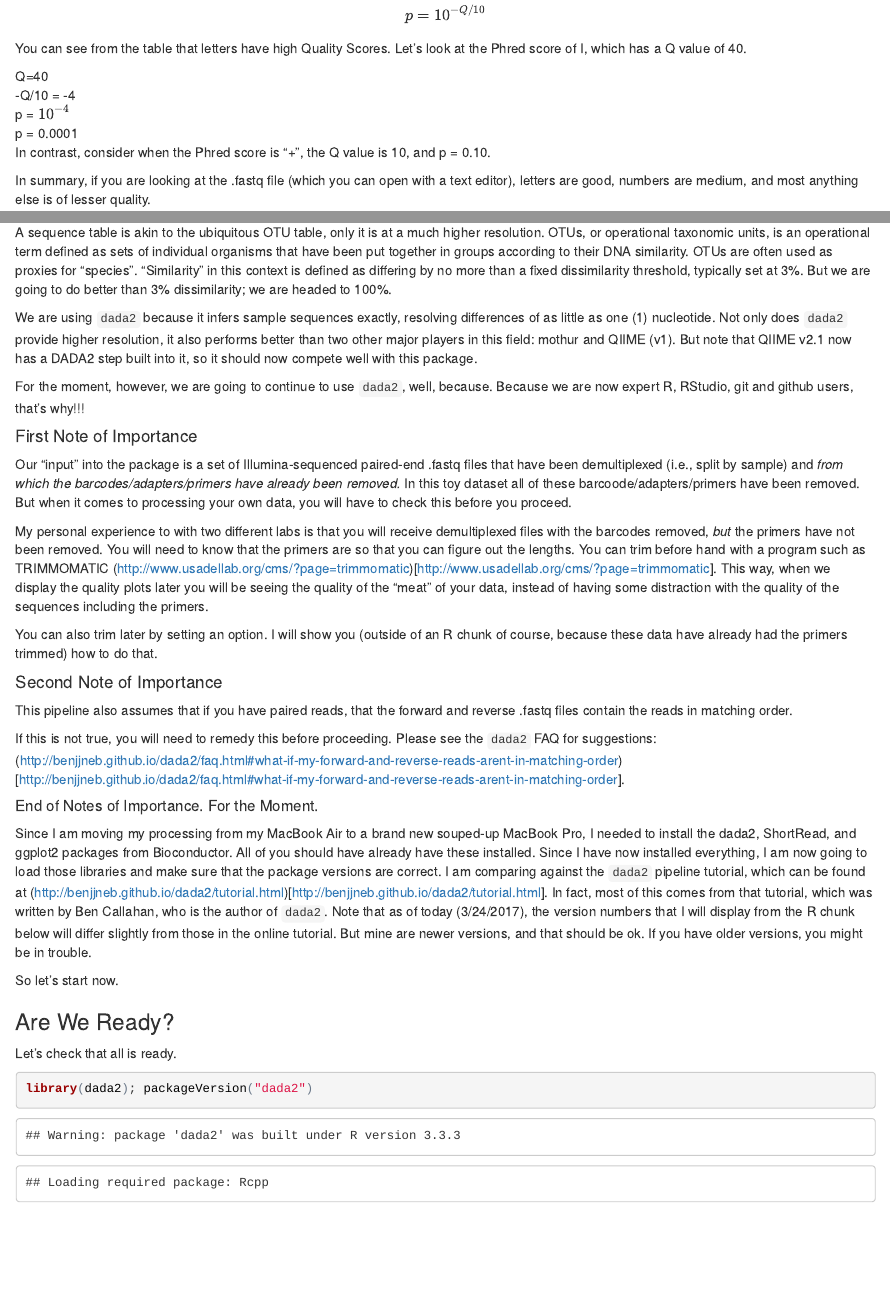
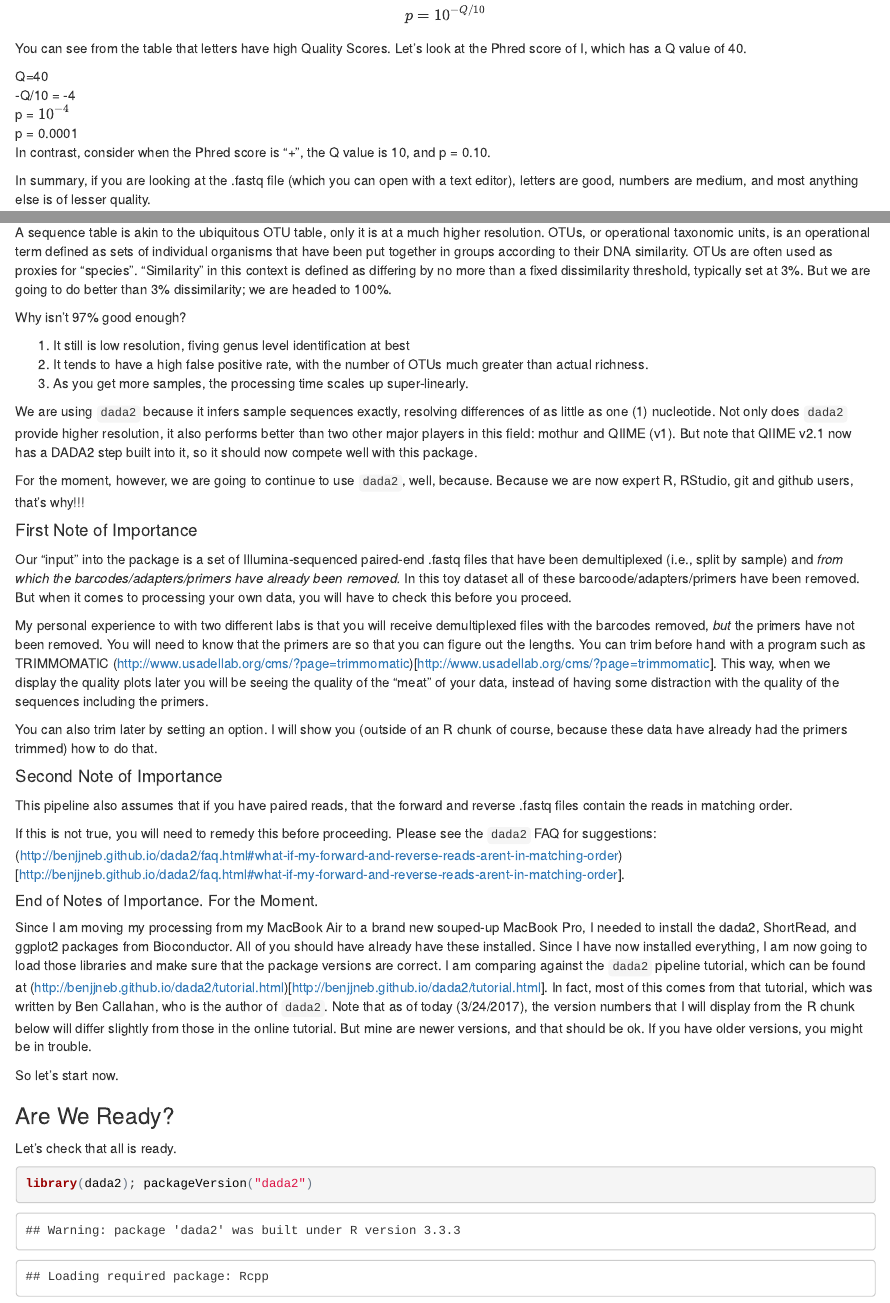
Before and after one commit to vhertzb/Lesson11, an R Markdown document (Fastq2seqtab.Rmd): the page in a window 1100 px wide, from 2600 px down, and a second part further down, joined at a grey line. The pictures show the output file Fastq2seqtab.html that the author committed with the source, opened offline.

Commit message:
Changed some language in the intro.

```diff
--- a/Fastq2seqtab.Rmd
+++ b/Fastq2seqtab.Rmd
@@ -156,6 +156,12 @@ You want to know this because you may want to trim your sequences. Sometimes whe
 Today we are going to go through the process of "feeding" a set of Illumina-sequenced paired-end .fastq files into the `dada2` package, with the goal of deriving a _sequence table_ in the end. The term "dada" stands for Divisive Amplicon Denoising Algorithm. This R package example uses 4 dada steps, 2 for the forward reads and 2 for the reverse reads, hence "dada2."
 
 A sequence table is akin to the ubiquitous OTU table, only it is at a much higher resolution.  OTUs, or operational taxonomic units, is an operational term defined as sets of individual organisms that have been put together in groups according to their DNA similarity. OTUs are often used as proxies for "species". "Similarity" in this context is defined as differing by no more than a fixed dissimilarity threshold, typically set at 3%. But we are going to do better than 3% dissimilarity; we are headed to 100%.
+
+Why isn't 97% good enough?
+
+1. It still is low resolution, fiving genus level identification at best
+2. It tends to have a high false positive rate, with the number of OTUs much greater than actual richness.
+3. As you get more samples, the processing time scales up super-linearly.
 
 We are using `dada2` because it infers sample sequences exactly, resolving differences of as little as one (1) nucleotide. Not only does `dada2` provide higher resolution, it also performs better than two other major players in this field: mothur and QIIME (v1). But note that QIIME v2.1 now has a DADA2 step built into it, so it should now compete well with this package.
 
```
Also changed, not shown: Fastq2seqtab.html, Fastq2seqtab_files/figure-html/unnamed-chunk-10-1.png (deleted), Fastq2seqtab_files/figure-html/unnamed-chunk-10-2.png (deleted), Fastq2seqtab_files/figure-html/unnamed-chunk-4-1.png (deleted), Fastq2seqtab_files/figure-html/unnamed-chunk-4-2.png (deleted), Fastq2seqtab_files/figure-html/unnamed-chunk-5-1.png (deleted), Fastq2seqtab_files/figure-html/unnamed-chunk-5-2.png (deleted), Fastq2seqtab.Rmd (4 more changed lines).
